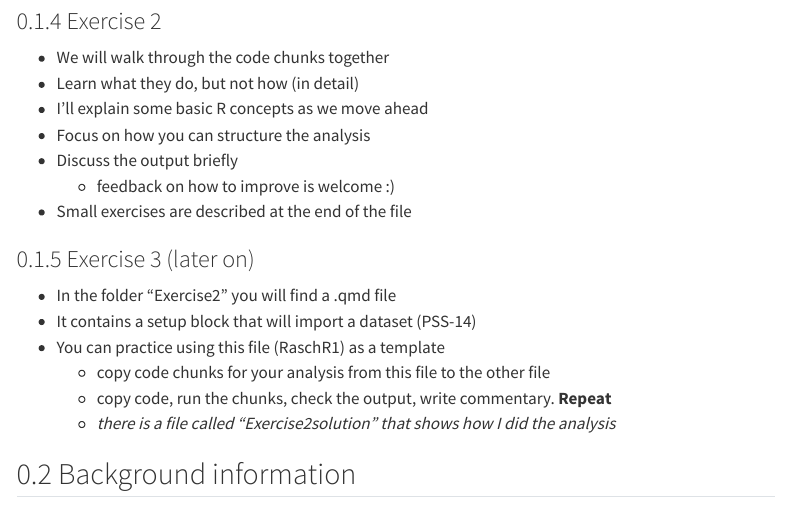
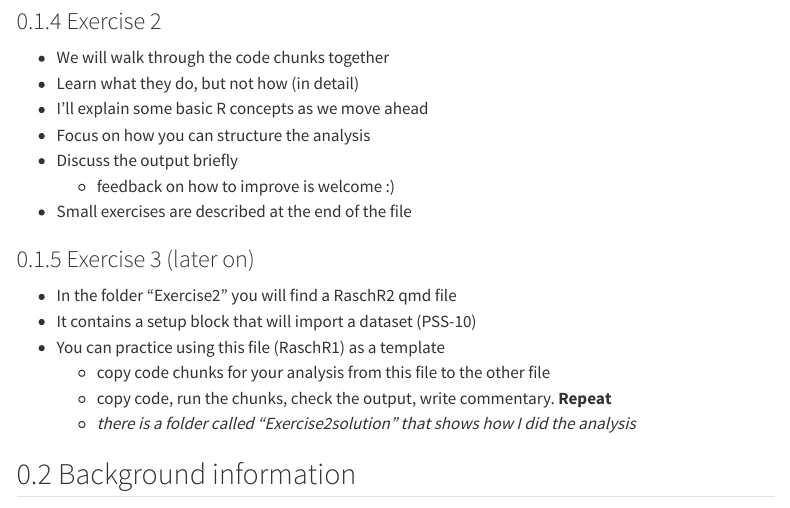
Before and after one commit to pgmj/pgmj, a Quarto document (RaschR1v2.qmd): the page in a window 1100 px wide, from 1080 px down. Rendered offline with R 4.5, knitr and Pandoc in place of Quarto, with nearby package versions; some code elsewhere in the file could not run offline; a font, style sheet, LaTeX package, included part or bibliography that could not be used is replaced or left out; menus at the side of the page are left out.

Commit message:
Add files via upload

````diff
--- a/RaschR1v2.qmd
+++ b/RaschR1v2.qmd
@@ -117,14 +117,14 @@ bibliography:
 
 ### Exercise 3 (later on)
 
--   In the folder "Exercise2" you will find a .qmd file
--   It contains a setup block that will import a dataset (PSS-14)
+-   In the folder "Exercise2" you will find a RaschR2 qmd file
+-   It contains a setup block that will import a dataset (PSS-10)
 -   You can practice using this file (RaschR1) as a template
     -   copy code chunks for your analysis from this file to the other
         file
     -   copy code, run the chunks, check the output, write commentary.
         **Repeat**
-    -   *there is a file called "Exercise2solution" that shows how I did
+    -   *there is a folder called "Exercise2solution" that shows how I did
         the analysis*
 
 ```{r}
````
Also changed, not shown: RaschR1v2.qmd (4 more changed lines).
